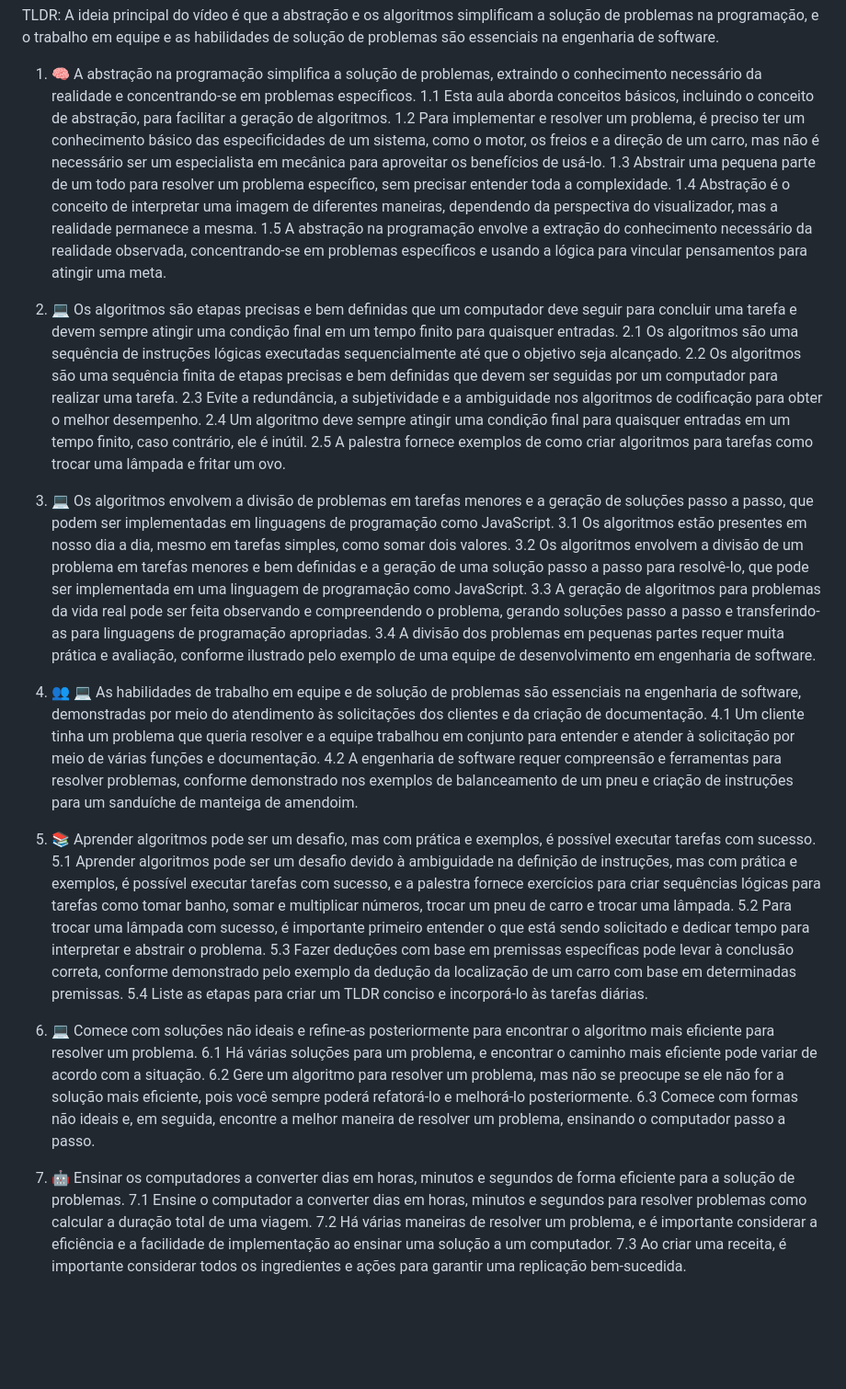
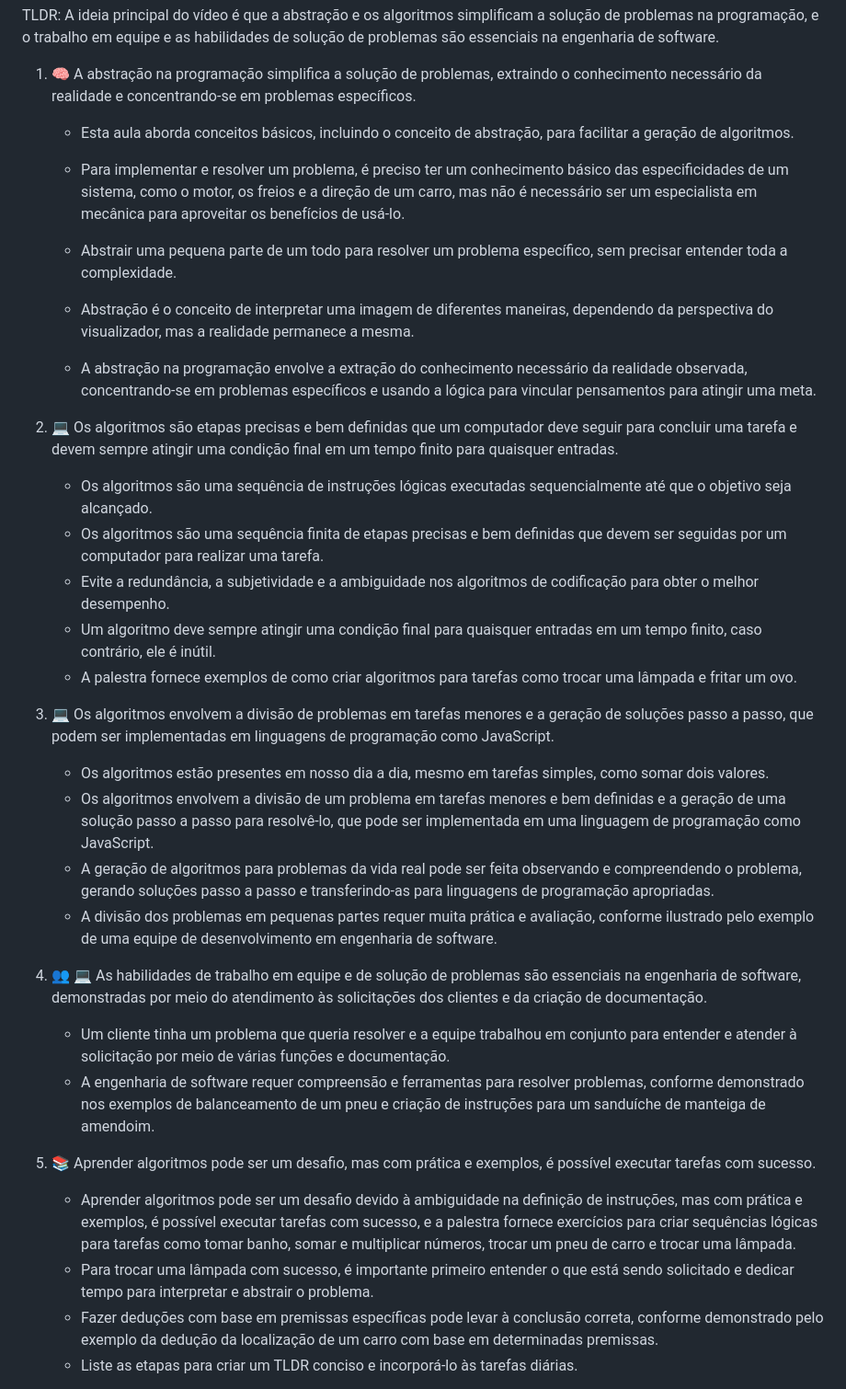
Before and after one commit to dispositivos-moveis-ivaneyvieira/logicaProgramacao, a Markdown page: aulas/aula01a.md, the part around the change printed below. Shown: that part at 92% size. Rendered like a GitHub page; blank space fills up the shorter version.

Commit message:
Formatação de texto

```diff
--- a/aulas/aula01a.md
+++ b/aulas/aula01a.md
@@ -1,42 +1,34 @@
 TLDR: A ideia principal do vídeo é que a abstração e os algoritmos simplificam a solução de problemas na programação, e o trabalho em equipe e as habilidades de solução de problemas são essenciais na engenharia de software.
 
 1. 🧠 A abstração na programação simplifica a solução de problemas, extraindo o conhecimento necessário da realidade e concentrando-se em problemas específicos.
- 1.1 Esta aula aborda conceitos básicos, incluindo o conceito de abstração, para facilitar a geração de algoritmos.
- 1.2 Para implementar e resolver um problema, é preciso ter um conhecimento básico das especificidades de um sistema, como o motor, os freios e a direção de um carro, mas não é necessário ser um especialista em mecânica para aproveitar os benefícios de usá-lo.
- 1.3 Abstrair uma pequena parte de um todo para resolver um problema específico, sem precisar entender toda a complexidade.
- 1.4 Abstração é o conceito de interpretar uma imagem de diferentes maneiras, dependendo da perspectiva do visualizador, mas a realidade permanece a mesma.
- 1.5 A abstração na programação envolve a extração do conhecimento necessário da realidade observada, concentrando-se em problemas específicos e usando a lógica para vincular pensamentos para atingir uma meta.
 
-2. 💻 Os algoritmos são etapas precisas e bem definidas que um computador deve seguir para concluir uma tarefa e devem sempre atingir uma condição final em um tempo finito para quaisquer entradas.
- 2.1 Os algoritmos são uma sequência de instruções lógicas executadas sequencialmente até que o objetivo seja alcançado.
- 2.2 Os algoritmos são uma sequência finita de etapas precisas e bem definidas que devem ser seguidas por um computador para realizar uma tarefa.
- 2.3 Evite a redundância, a subjetividade e a ambiguidade nos algoritmos de codificação para obter o melhor desempenho.
- 2.4 Um algoritmo deve sempre atingir uma condição final para quaisquer entradas em um tempo finito, caso contrário, ele é inútil.
- 2.5 A palestra fornece exemplos de como criar algoritmos para tarefas como trocar uma lâmpada e fritar um ovo.
+   * Esta aula aborda conceitos básicos, incluindo o conceito de abstração, para facilitar a geração de algoritmos.
 
-3. 💻 Os algoritmos envolvem a divisão de problemas em tarefas menores e a geração de soluções passo a passo, que podem ser implementadas em linguagens de programação como JavaScript.
- 3.1 Os algoritmos estão presentes em nosso dia a dia, mesmo em tarefas simples, como somar dois valores.
- 3.2 Os algoritmos envolvem a divisão de um problema em tarefas menores e bem definidas e a geração de uma solução passo a passo para resolvê-lo, que pode ser implementada em uma linguagem de programação como JavaScript.
- 3.3 A geração de algoritmos para problemas da vida real pode ser feita observando e compreendendo o problema, gerando soluções passo a passo e transferindo-as para linguagens de programação apropriadas.
- 3.4 A divisão dos problemas em pequenas partes requer muita prática e avaliação, conforme ilustrado pelo exemplo de uma equipe de desenvolvimento em engenharia de software.
+   * Para implementar e resolver um problema, é preciso ter um conhecimento básico das especificidades de um sistema, como o motor, os freios e a direção de um carro, mas não é necessário ser um especialista em mecânica para aproveitar os benefícios de usá-lo.
+   * Abstrair uma pequena parte de um todo para resolver um problema específico, sem precisar entender toda a complexidade.
+   * Abstração é o conceito de interpretar uma imagem de diferentes maneiras, dependendo da perspectiva do visualizador, mas a realidade permanece a mesma.
+   * A abstração na programação envolve a extração do conhecimento necessário da realidade observada, concentrando-se em problemas específicos e usando a lógica para vincular pensamentos para atingir uma meta.
 
-4. 👥 💻 As habilidades de trabalho em equipe e de solução de problemas são essenciais na engenharia de software, demonstradas por meio do atendimento às solicitações dos clientes e da criação de documentação.
- 4.1 Um cliente tinha um problema que queria resolver e a equipe trabalhou em conjunto para entender e atender à solicitação por meio de várias funções e documentação.
- 4.2 A engenharia de software requer compreensão e ferramentas para resolver problemas, conforme demonstrado nos exemplos de balanceamento de um pneu e criação de instruções para um sanduíche de manteiga de amendoim.
+1. 💻 Os algoritmos são etapas precisas e bem definidas que um computador deve seguir para concluir uma tarefa e devem sempre atingir uma condição final em um tempo finito para quaisquer entradas.
+   * Os algoritmos são uma sequência de instruções lógicas executadas sequencialmente até que o objetivo seja alcançado.
+   * Os algoritmos são uma sequência finita de etapas precisas e bem definidas que devem ser seguidas por um computador para realizar uma tarefa.
+   * Evite a redundância, a subjetividade e a ambiguidade nos algoritmos de codificação para obter o melhor desempenho.
+   * Um algoritmo deve sempre atingir uma condição final para quaisquer entradas em um tempo finito, caso contrário, ele é inútil.
+   * A palestra fornece exemplos de como criar algoritmos para tarefas como trocar uma lâmpada e fritar um ovo.
 
-5. 📚 Aprender algoritmos pode ser um desafio, mas com prática e exemplos, é possível executar tarefas com sucesso.
- 5.1 Aprender algoritmos pode ser um desafio devido à ambiguidade na definição de instruções, mas com prática e exemplos, é possível executar tarefas com sucesso, e a palestra fornece exercícios para criar sequências lógicas para tarefas como tomar banho, somar e multiplicar números, trocar um pneu de carro e trocar uma lâmpada.
- 5.2 Para trocar uma lâmpada com sucesso, é importante primeiro entender o que está sendo solicitado e dedicar tempo para interpretar e abstrair o problema.
- 5.3 Fazer deduções com base em premissas específicas pode levar à conclusão correta, conforme demonstrado pelo exemplo da dedução da localização de um carro com base em determinadas premissas.
- 5.4 Liste as etapas para criar um TLDR conciso e incorporá-lo às tarefas diárias.
+1. 💻 Os algoritmos envolvem a divisão de problemas em tarefas menores e a geração de soluções passo a passo, que podem ser implementadas em linguagens de programação como JavaScript.
+   * Os algoritmos estão presentes em nosso dia a dia, mesmo em tarefas simples, como somar dois valores.
+   * Os algoritmos envolvem a divisão de um problema em tarefas menores e bem definidas e a geração de uma solução passo a passo para resolvê-lo, que pode ser implementada em uma linguagem de programação como JavaScript.
+   * A geração de algoritmos para problemas da vida real pode ser feita observando e compreendendo o problema, gerando soluções passo a passo e transferindo-as para linguagens de programação apropriadas.
+   * A divisão dos problemas em pequenas partes requer muita prática e avaliação, conforme ilustrado pelo exemplo de uma equipe de desenvolvimento em engenharia de software.
 
-6. 💻 Comece com soluções não ideais e refine-as posteriormente para encontrar o algoritmo mais eficiente para resolver um problema.
- 6.1 Há várias soluções para um problema, e encontrar o caminho mais eficiente pode variar de acordo com a situação.
- 6.2 Gere um algoritmo para resolver um problema, mas não se preocupe se ele não for a solução mais eficiente, pois você sempre poderá refatorá-lo e melhorá-lo posteriormente.
- 6.3 Comece com formas não ideais e, em seguida, encontre a melhor maneira de resolver um problema, ensinando o computador passo a passo.
+1. 👥 💻 As habilidades de trabalho em equipe e de solução de problemas são essenciais na engenharia de software, demonstradas por meio do atendimento às solicitações dos clientes e da criação de documentação.
+   * Um cliente tinha um problema que queria resolver e a equipe trabalhou em conjunto para entender e atender à solicitação por meio de várias funções e documentação.
+   * A engenharia de software requer compreensão e ferramentas para resolver problemas, conforme demonstrado nos exemplos de balanceamento de um pneu e criação de instruções para um sanduíche de manteiga de amendoim.
 
-7. 🤖 Ensinar os computadores a converter dias em horas, minutos e segundos de forma eficiente para a solução de problemas.
- 7.1 Ensine o computador a converter dias em horas, minutos e segundos para resolver problemas como calcular a duração total de uma viagem.
- 7.2 Há várias maneiras de resolver um problema, e é importante considerar a eficiência e a facilidade de implementação ao ensinar uma solução a um computador.
- 7.3 Ao criar uma receita, é importante considerar todos os ingredientes e ações para garantir uma replicação bem-sucedida.
+1. 📚 Aprender algoritmos pode ser um desafio, mas com prática e exemplos, é possível executar tarefas com sucesso.
+   * Aprender algoritmos pode ser um desafio devido à ambiguidade na definição de instruções, mas com prática e exemplos, é possível executar tarefas com sucesso, e a palestra fornece exercícios para criar sequências lógicas para tarefas como tomar banho, somar e multiplicar números, trocar um pneu de carro e trocar uma lâmpada.
+   * Para trocar uma lâmpada com sucesso, é importante primeiro entender o que está sendo solicitado e dedicar tempo para interpretar e abstrair o problema.
+   * Fazer deduções com base em premissas específicas pode levar à conclusão correta, conforme demonstrado pelo exemplo da dedução da localização de um carro com base em determinadas premissas.
+   * Liste as etapas para criar um TLDR conciso e incorporá-lo às tarefas diárias.
 
```
Also changed, not shown: other parts of aulas/aula01a.md (+15 -5 lines).
